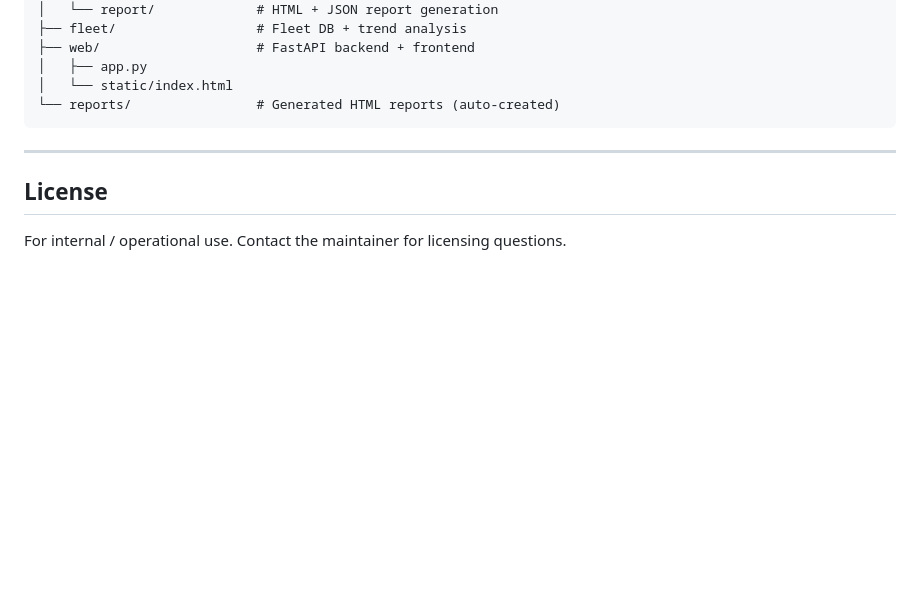
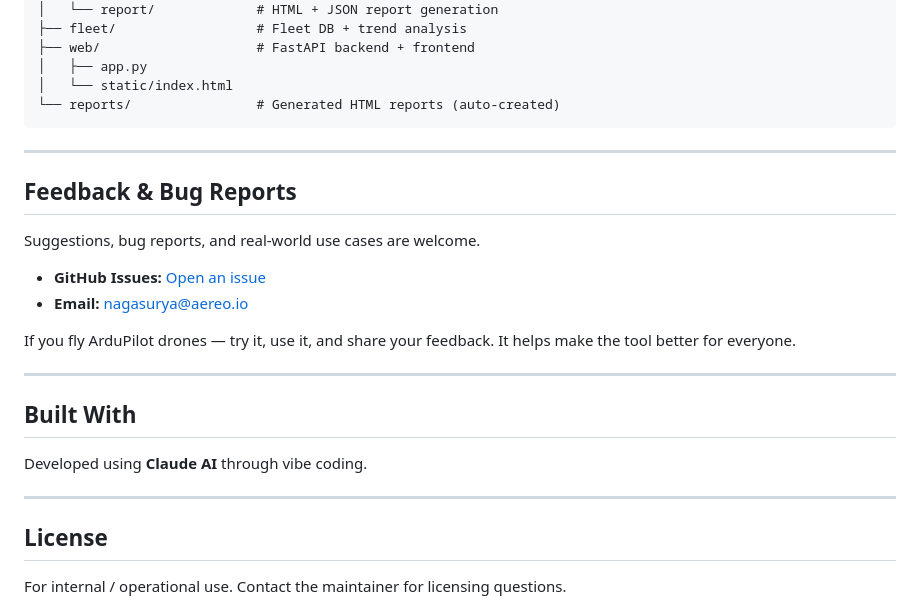
Before and after one commit to NAGASURYA444/UAV-Flight-Analyzer, a Markdown page: README.md, the part around the change. Drawn GitHub-style; blank space fills up the shorter version.

Commit message:
Add feedback section and built-with attribution to README
Co-Authored-By: Claude Sonnet 4.6 <noreply@anthropic.com>

```diff
--- a/README.md
+++ b/README.md
@@ -178,6 +178,23 @@ UAV-Flight-Analyzer/
 
 ---
 
+## Feedback & Bug Reports
+
+Suggestions, bug reports, and real-world use cases are welcome.
+
+- **GitHub Issues:** [Open an issue](https://github.com/NAGASURYA444/UAV-Flight-Analyzer/issues)
+- **Email:** nagasurya@aereo.io
+
+If you fly ArduPilot drones — try it, use it, and share your feedback. It helps make the tool better for everyone.
+
+---
+
+## Built With
+
+Developed using **Claude AI** through vibe coding.
+
+---
+
 ## License
 
 For internal / operational use. Contact the maintainer for licensing questions.
```
